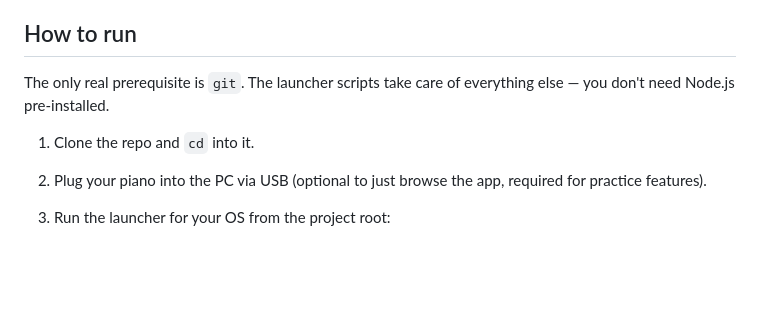
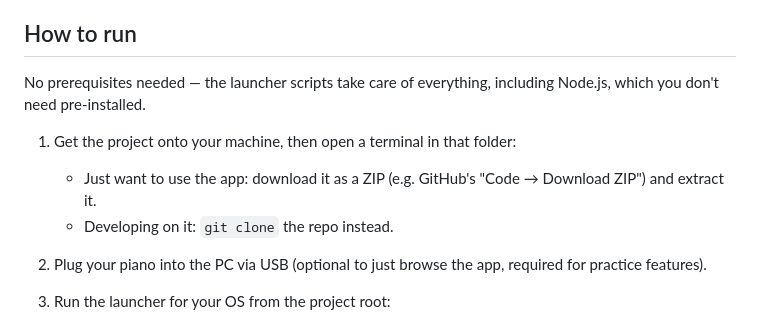
Before and after one commit to irelevant25/PersonalPianoLearning, a Markdown page: README.md, the part around the change. Drawn GitHub-style; blank space fills up the shorter version.

Commit message:
docs: clarify git is only needed for development, not for using the app
Anyone who just wants to run the app can download a ZIP instead of
cloning - git was never actually required by the launcher scripts.

Co-Authored-By: Claude Sonnet 5 <noreply@anthropic.com>

```diff
--- a/README.md
+++ b/README.md
@@ -9,10 +9,13 @@ JSON files on your machine.
 
 ## How to run
 
-The only real prerequisite is `git`. The launcher scripts take care of
-everything else — you don't need Node.js pre-installed.
+No prerequisites needed — the launcher scripts take care of everything,
+including Node.js, which you don't need pre-installed.
 
-1. Clone the repo and `cd` into it.
+1. Get the project onto your machine, then open a terminal in that folder:
+   - Just want to use the app: download it as a ZIP (e.g. GitHub's
+     "Code → Download ZIP") and extract it.
+   - Developing on it: `git clone` the repo instead.
 2. Plug your piano into the PC via USB (optional to just browse the app,
    required for practice features).
 3. Run the launcher for your OS from the project root:
```
